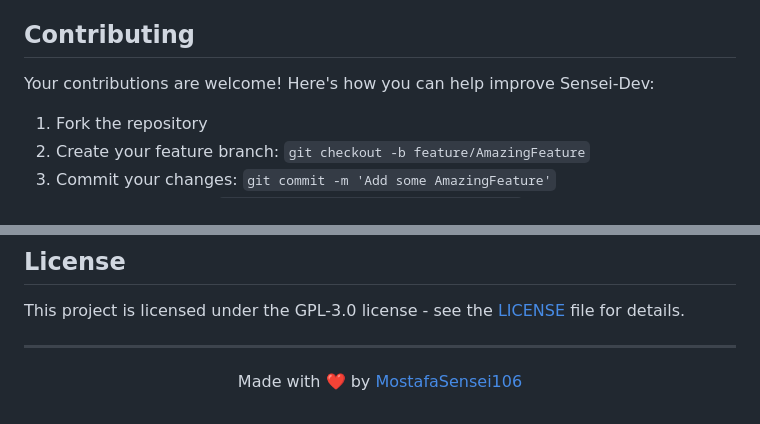
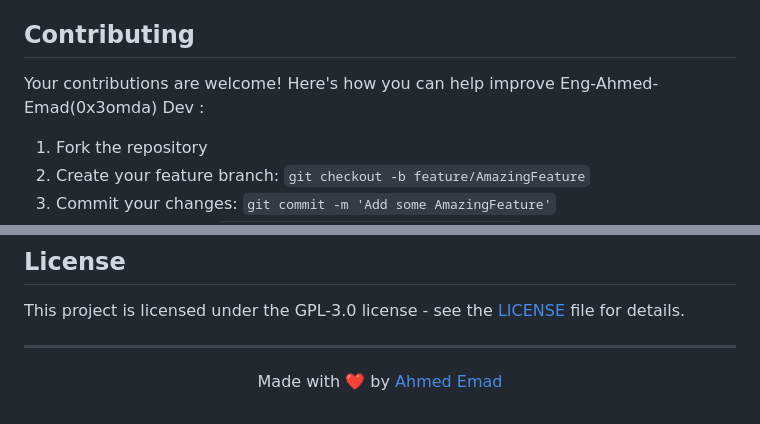
Before and after one commit to MostafaSensei106/Sensei-Dev, a Markdown page: README.md, 2 parts joined by grey strips. GitHub-like rendering.

```diff
--- a/README.md
+++ b/README.md
@@ -104,7 +104,7 @@ This portfolio is built with cutting-edge technologies:
 - **CSS**: Styling with modern CSS techniques for a polished look
 
 ## Contributing
-Your contributions are welcome! Here's how you can help improve Sensei-Dev:
+Your contributions are welcome! Here's how you can help improve Eng-Ahmed-Emad(0x3omda) Dev :
 
 1. Fork the repository
 2. Create your feature branch: `git checkout -b feature/AmazingFeature`
@@ -120,5 +120,5 @@ This project is licensed under the GPL-3.0 license - see the [LICENSE](LICENSE)
 ---
 
 <p align="center">
-  Made with ❤️ by <a href="https://github.com/MostafaSensei106">MostafaSensei106</a>
+  Made with ❤️ by <a href="https://github.com/Eng-Ahmed-Emad">Ahmed Emad </a>
 </p>
```
Also changed, not shown: other parts of README.md (+8 -8 lines), screenshots/home.png, 4 other files.
